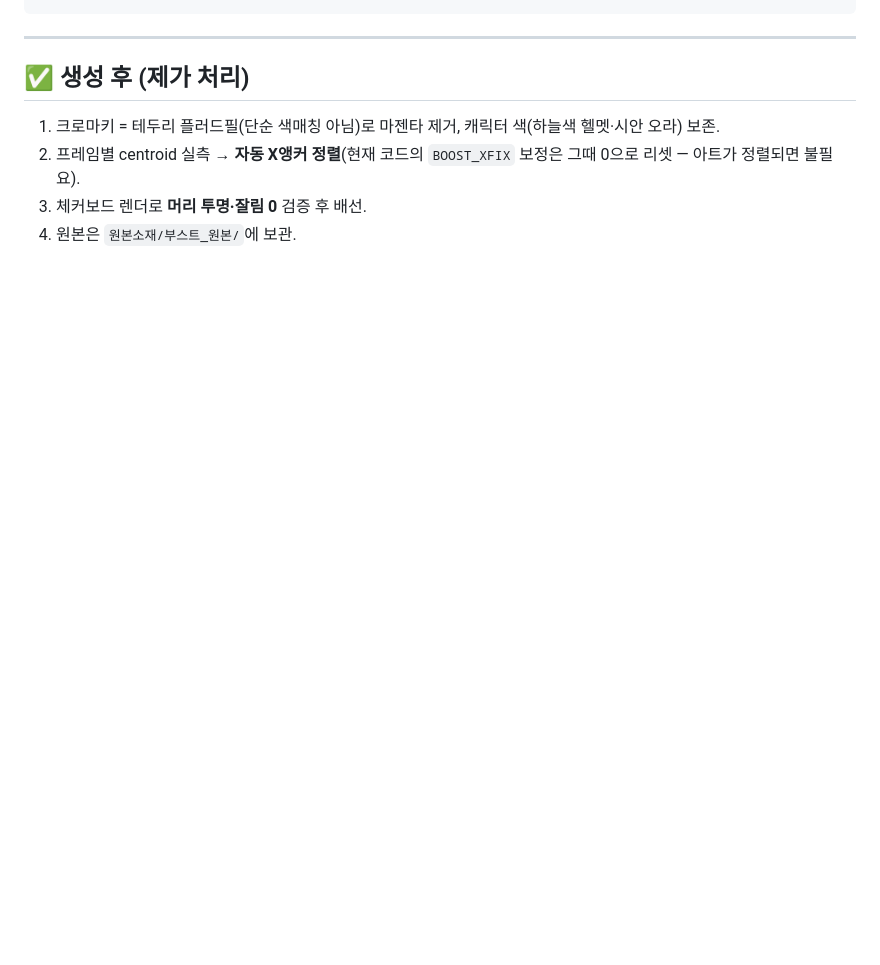
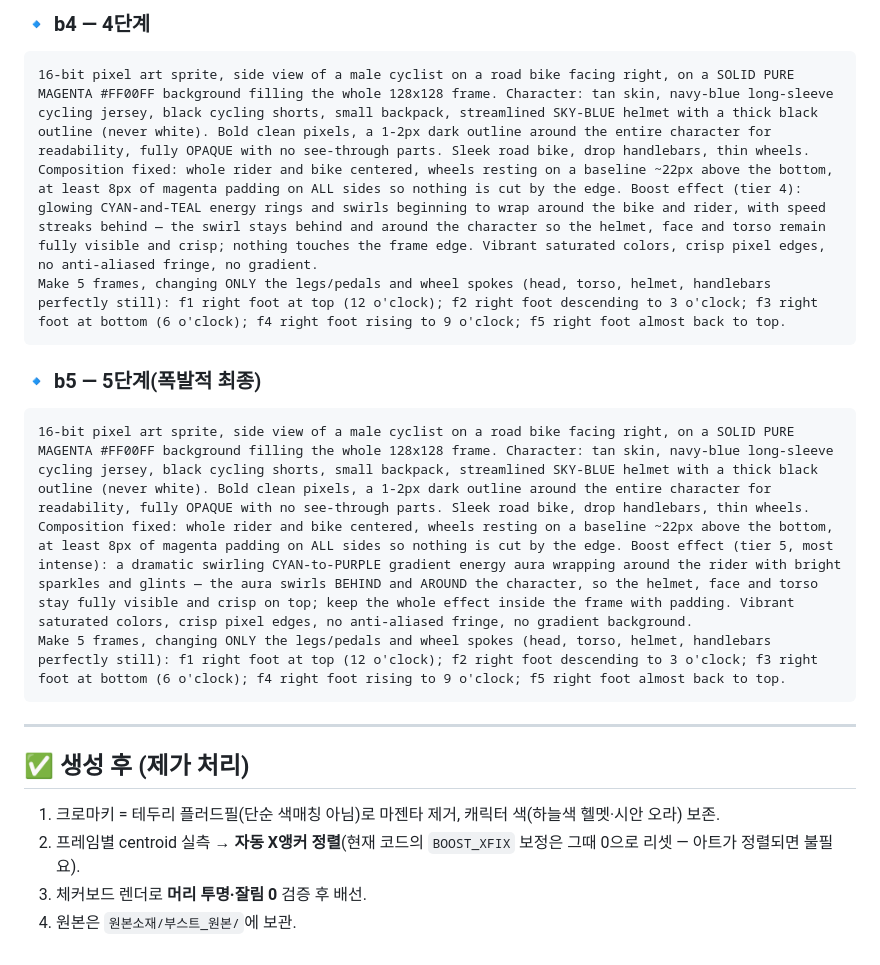
Before and after one commit to leesoyeol1213-glitch/bokdong, a Markdown page: 부스트_스프라이트_프롬프트.md, the part around one of its changes. Rendered like a GitHub page; blank space fills up the shorter version.

````diff
--- a/부스트_스프라이트_프롬프트.md
+++ b/부스트_스프라이트_프롬프트.md
@@ -69,3 +82,13 @@ Vibrant saturated colors, crisp clean pixel edges, no anti-aliased fringe, no gr
+### 🔹 b4 — 4단계
+```
+16-bit pixel art sprite, side view of a male cyclist on a road bike facing right, on a SOLID PURE MAGENTA #FF00FF background filling the whole 128x128 frame. Character: tan skin, navy-blue long-sleeve cycling jersey, black cycling shorts, small backpack, streamlined SKY-BLUE helmet with a thick black outline (never white). Bold clean pixels, a 1-2px dark outline around the entire character for readability, fully OPAQUE with no see-through parts. Sleek road bike, drop handlebars, thin wheels. Composition fixed: whole rider and bike centered, wheels resting on a baseline ~22px above the bottom, at least 8px of magenta padding on ALL sides so nothing is cut by the edge. Boost effect (tier 4): glowing CYAN-and-TEAL energy rings and swirls beginning to wrap around the bike and rider, with speed streaks behind — the swirl stays behind and around the character so the helmet, face and torso remain fully visible and crisp; nothing touches the frame edge. Vibrant saturated colors, crisp pixel edges, no anti-aliased fringe, no gradient.
+Make 5 frames, changing ONLY the legs/pedals and wheel spokes (head, torso, helmet, handlebars perfectly still): f1 right foot at top (12 o'clock); f2 right foot descending to 3 o'clock; f3 right foot at bottom (6 o'clock); f4 right foot rising to 9 o'clock; f5 right foot almost back to top.
+```
+
+### 🔹 b5 — 5단계(폭발적 최종)
+```
+16-bit pixel art sprite, side view of a male cyclist on a road bike facing right, on a SOLID PURE MAGENTA #FF00FF background filling the whole 128x128 frame. Character: tan skin, navy-blue long-sleeve cycling jersey, black cycling shorts, small backpack, streamlined SKY-BLUE helmet with a thick black outline (never white). Bold clean pixels, a 1-2px dark outline around the entire character for readability, fully OPAQUE with no see-through parts. Sleek road bike, drop handlebars, thin wheels. Composition fixed: whole rider and bike centered, wheels resting on a baseline ~22px above the bottom, at least 8px of magenta padding on ALL sides so nothing is cut by the edge. Boost effect (tier 5, most intense): a dramatic swirling CYAN-to-PURPLE gradient energy aura wrapping around the rider with bright sparkles and glints — the aura swirls BEHIND and AROUND the character, so the helmet, face and torso stay fully visible and crisp on top; keep the whole effect inside the frame with padding. Vibrant saturated colors, crisp pixel edges, no anti-aliased fringe, no gradient background.
+Make 5 frames, changing ONLY the legs/pedals and wheel spokes (head, torso, helmet, handlebars perfectly still): f1 right foot at top (12 o'clock); f2 right foot descending to 3 o'clock; f3 right foot at bottom (6 o'clock); f4 right foot rising to 9 o'clock; f5 right foot almost back to top.
 ```
 
 ---
````
Also changed, not shown: other parts of 부스트_스프라이트_프롬프트.md (+21 -8 lines).
